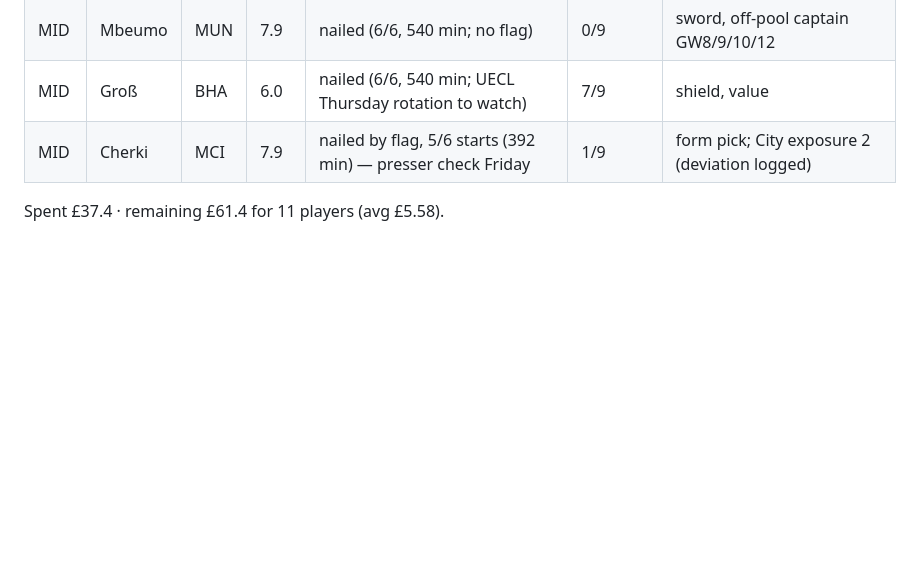
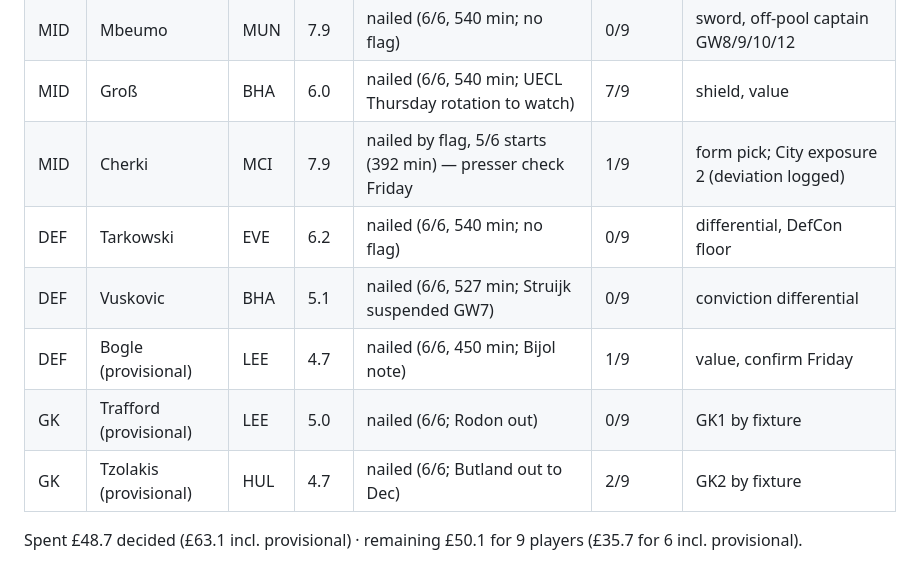
Before and after one commit to erikdekock/FPL2627, a Markdown page: strategy/wc1-squad.md, the part around one of its changes. Rendered like a GitHub page; blank space fills up the shorter version.

```diff
--- a/strategy/wc1-squad.md
+++ b/strategy/wc1-squad.md
@@ -47,5 +60,10 @@ Solver with the four locked (budget £98.8): it still buys **Saka** as the fifth
 | MID | Mbeumo | MUN | 7.9 | nailed (6/6, 540 min; no flag) | 0/9 | sword, off-pool captain GW8/9/10/12 |
 | MID | Groß | BHA | 6.0 | nailed (6/6, 540 min; UECL Thursday rotation to watch) | 7/9 | shield, value |
 | MID | Cherki | MCI | 7.9 | nailed by flag, 5/6 starts (392 min) — presser check Friday | 1/9 | form pick; City exposure 2 (deviation logged) |
+| DEF | Tarkowski | EVE | 6.2 | nailed (6/6, 540 min; no flag) | 0/9 | differential, DefCon floor |
+| DEF | Vuskovic | BHA | 5.1 | nailed (6/6, 527 min; Struijk suspended GW7) | 0/9 | conviction differential |
+| DEF | Bogle (provisional) | LEE | 4.7 | nailed (6/6, 450 min; Bijol note) | 1/9 | value, confirm Friday |
+| GK | Trafford (provisional) | LEE | 5.0 | nailed (6/6; Rodon out) | 0/9 | GK1 by fixture |
+| GK | Tzolakis (provisional) | HUL | 4.7 | nailed (6/6; Butland out to Dec) | 2/9 | GK2 by fixture |
 
-Spent £37.4 · remaining £61.4 for 11 players (avg £5.58).
+Spent £48.7 decided (£63.1 incl. provisional) · remaining £50.1 for 9 players (£35.7 for 6 incl. provisional).
```
Also changed, not shown: other parts of strategy/wc1-squad.md (+16 -3 lines).
